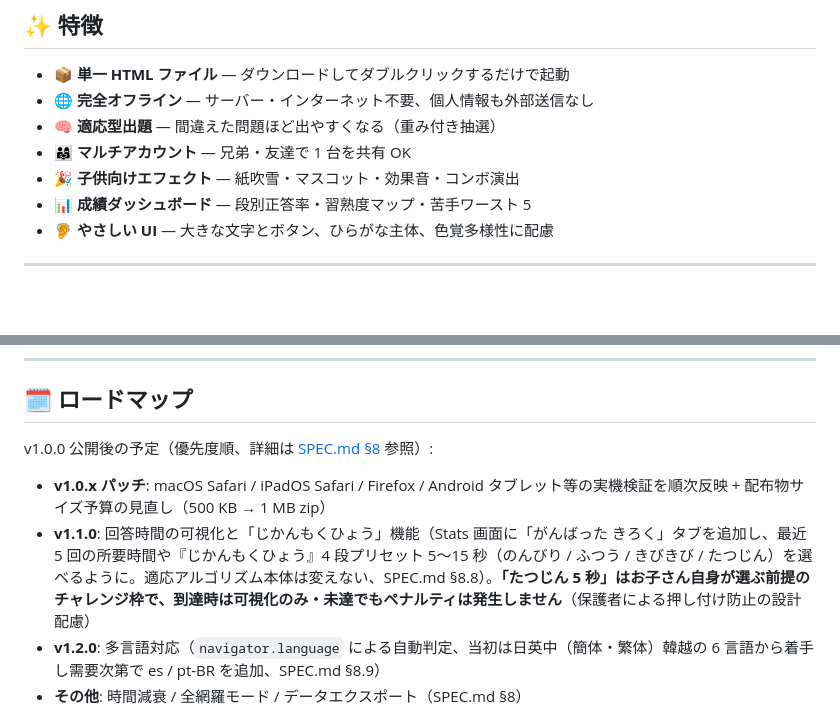
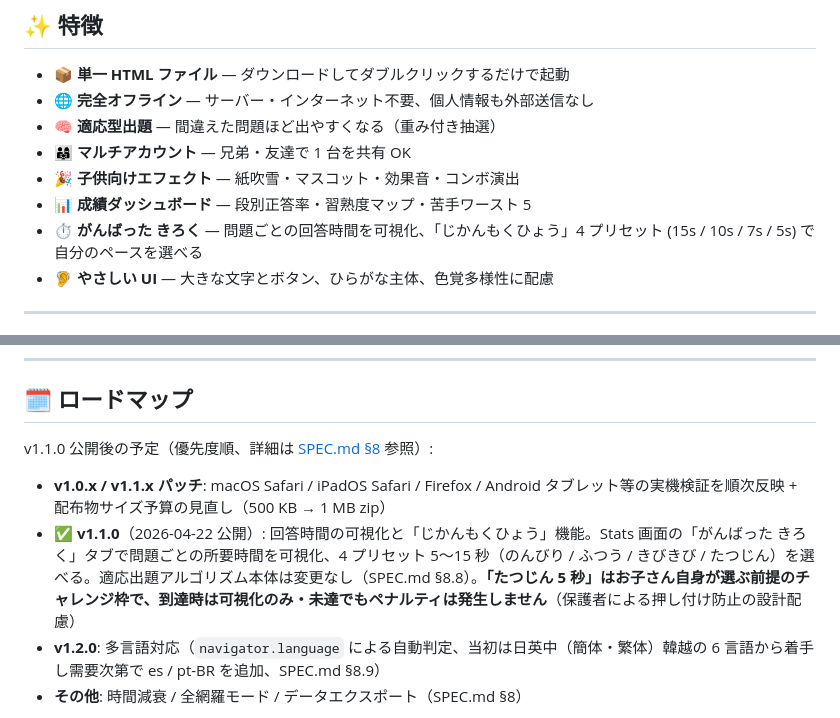
Before and after one commit to fk506cni/kuku-dojo, a Markdown page: README.md, 2 parts joined by grey strips. Drawn GitHub-style; blank space fills up the shorter version.

```diff
--- a/README.md
+++ b/README.md
@@ -29,6 +29,7 @@
 - 👨‍👩‍👧 **マルチアカウント** — 兄弟・友達で 1 台を共有 OK
 - 🎉 **子供向けエフェクト** — 紙吹雪・マスコット・効果音・コンボ演出
 - 📊 **成績ダッシュボード** — 段別正答率・習熟度マップ・苦手ワースト 5
+- ⏱️ **がんばった きろく** — 問題ごとの回答時間を可視化、「じかんもくひょう」4 プリセット (15s / 10s / 7s / 5s) で自分のペースを選べる
 - 🦻 **やさしい UI** — 大きな文字とボタン、ひらがな主体、色覚多様性に配慮
 
 ---
@@ -208,10 +209,10 @@ npm run build              # → dist/kuku-dojo.html を生成
 
 ## 🗓️ ロードマップ
 
-v1.0.0 公開後の予定（優先度順、詳細は [SPEC.md §8](SPEC.md) 参照）:
+v1.1.0 公開後の予定（優先度順、詳細は [SPEC.md §8](SPEC.md) 参照）:
 
-- **v1.0.x パッチ**: macOS Safari / iPadOS Safari / Firefox / Android タブレット等の実機検証を順次反映 + 配布物サイズ予算の見直し（500 KB → 1 MB zip）
-- **v1.1.0**: 回答時間の可視化と「じかんもくひょう」機能（Stats 画面に「がんばった きろく」タブを追加し、最近 5 回の所要時間や『じかんもくひょう』4 段プリセット 5〜15 秒（のんびり / ふつう / きびきび / たつじん）を選べるように。適応アルゴリズム本体は変えない、SPEC.md §8.8）。**「たつじん 5 秒」はお子さん自身が選ぶ前提のチャレンジ枠で、到達時は可視化のみ・未達でもペナルティは発生しません**（保護者による押し付け防止の設計配慮）
+- **v1.0.x / v1.1.x パッチ**: macOS Safari / iPadOS Safari / Firefox / Android タブレット等の実機検証を順次反映 + 配布物サイズ予算の見直し（500 KB → 1 MB zip）
+- ✅ **v1.1.0**（2026-04-22 公開）: 回答時間の可視化と「じかんもくひょう」機能。Stats 画面の「がんばった きろく」タブで問題ごとの所要時間を可視化、4 プリセット 5〜15 秒（のんびり / ふつう / きびきび / たつじん）を選べる。適応出題アルゴリズム本体は変更なし（SPEC.md §8.8）。**「たつじん 5 秒」はお子さん自身が選ぶ前提のチャレンジ枠で、到達時は可視化のみ・未達でもペナルティは発生しません**（保護者による押し付け防止の設計配慮）
 - **v1.2.0**: 多言語対応（`navigator.language` による自動判定、当初は日英中（簡体・繁体）韓越の 6 言語から着手し需要次第で es / pt-BR を追加、SPEC.md §8.9）
 - **その他**: 時間減衰 / 全網羅モード / データエクスポート（SPEC.md §8）
 
```
Also changed, not shown: CHANGELOG.md (+47 -1 lines).
